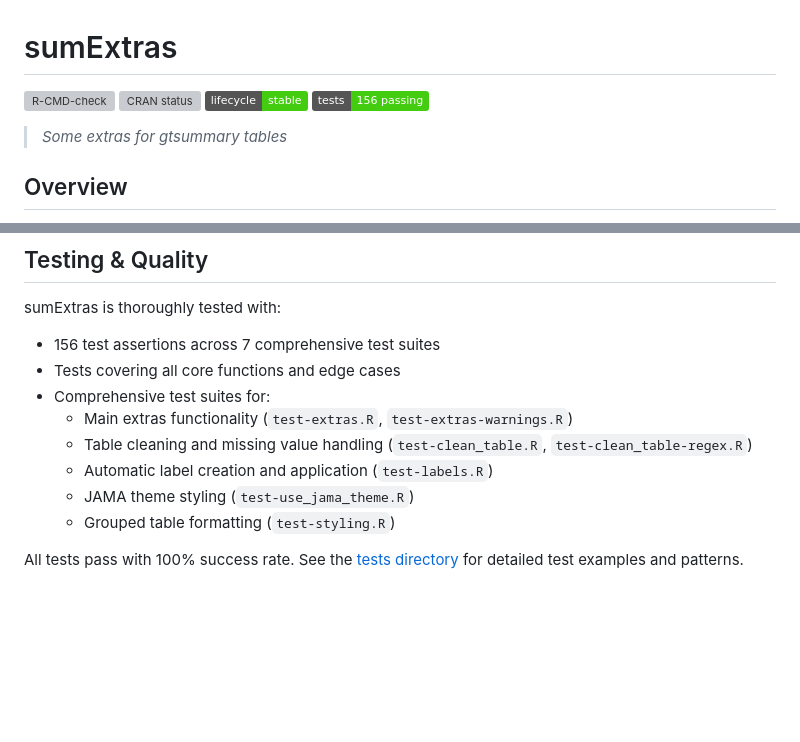
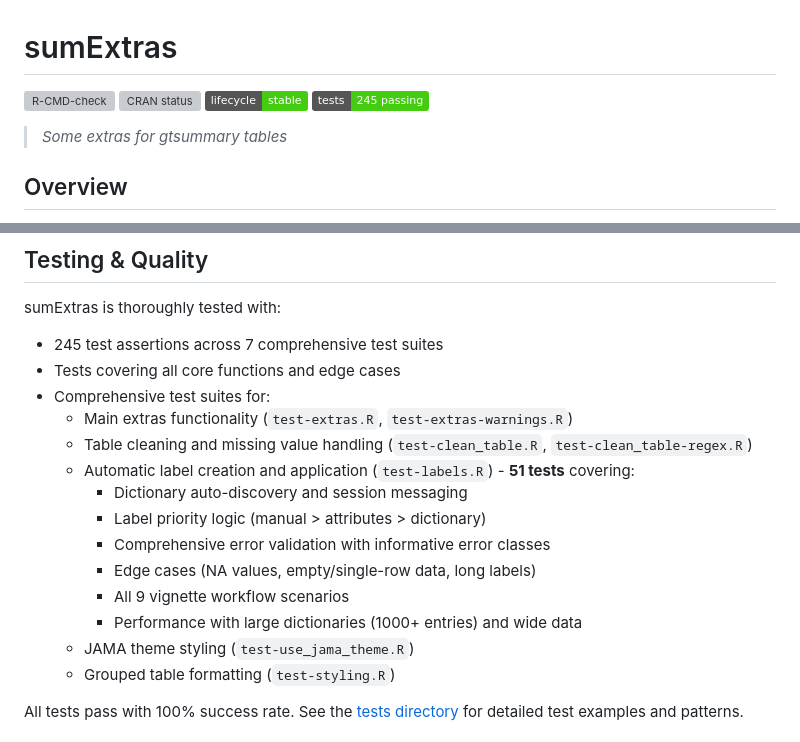
Before and after one commit to kyleGrealis/sumExtras, a Markdown page: README.md, 2 parts joined by grey strips. GitHub-like rendering; badges without logos; blank space fills up the shorter version; grey boxes are pictures that could not be loaded.

Commit message:
updated pacakge docs; updated test count and release notes

```diff
--- a/README.md
+++ b/README.md
@@ -6,7 +6,7 @@
 [![R-CMD-check](https://github.com/kyleGrealis/sumExtras/actions/workflows/R-CMD-check.yaml/badge.svg)](https://github.com/kyleGrealis/sumExtras/actions/workflows/R-CMD-check.yaml)
 [![CRAN status](https://www.r-pkg.org/badges/version/sumExtras)](https://CRAN.R-project.org/package=sumExtras)
 [![Lifecycle: stable](https://img.shields.io/badge/lifecycle-stable-brightgreen.svg)](https://lifecycle.r-lib.org/articles/stages.html#stable)
-[![Tests: 156 passing](https://img.shields.io/badge/tests-156_passing-brightgreen.svg)](https://github.com/kyleGrealis/sumExtras/tree/main/tests/testthat)
+[![Tests: 245 passing](https://img.shields.io/badge/tests-245_passing-brightgreen.svg)](https://github.com/kyleGrealis/sumExtras/tree/main/tests/testthat)
 
 <!-- badges: end -->
 
@@ -155,12 +155,18 @@ Get it?
 
 sumExtras is thoroughly tested with:
 
-* 156 test assertions across 7 comprehensive test suites
+* 245 test assertions across 7 comprehensive test suites
 * Tests covering all core functions and edge cases
 * Comprehensive test suites for:
   - Main extras functionality (`test-extras.R`, `test-extras-warnings.R`)
   - Table cleaning and missing value handling (`test-clean_table.R`, `test-clean_table-regex.R`)
-  - Automatic label creation and application (`test-labels.R`)
+  - Automatic label creation and application (`test-labels.R`) - **51 tests** covering:
+    - Dictionary auto-discovery and session messaging
+    - Label priority logic (manual > attributes > dictionary)
+    - Comprehensive error validation with informative error classes
+    - Edge cases (NA values, empty/single-row data, long labels)
+    - All 9 vignette workflow scenarios
+    - Performance with large dictionaries (1000+ entries) and wide data
   - JAMA theme styling (`test-use_jama_theme.R`)
   - Grouped table formatting (`test-styling.R`)
 
```
Also changed, not shown: NEWS.md (+11 -0 lines).
